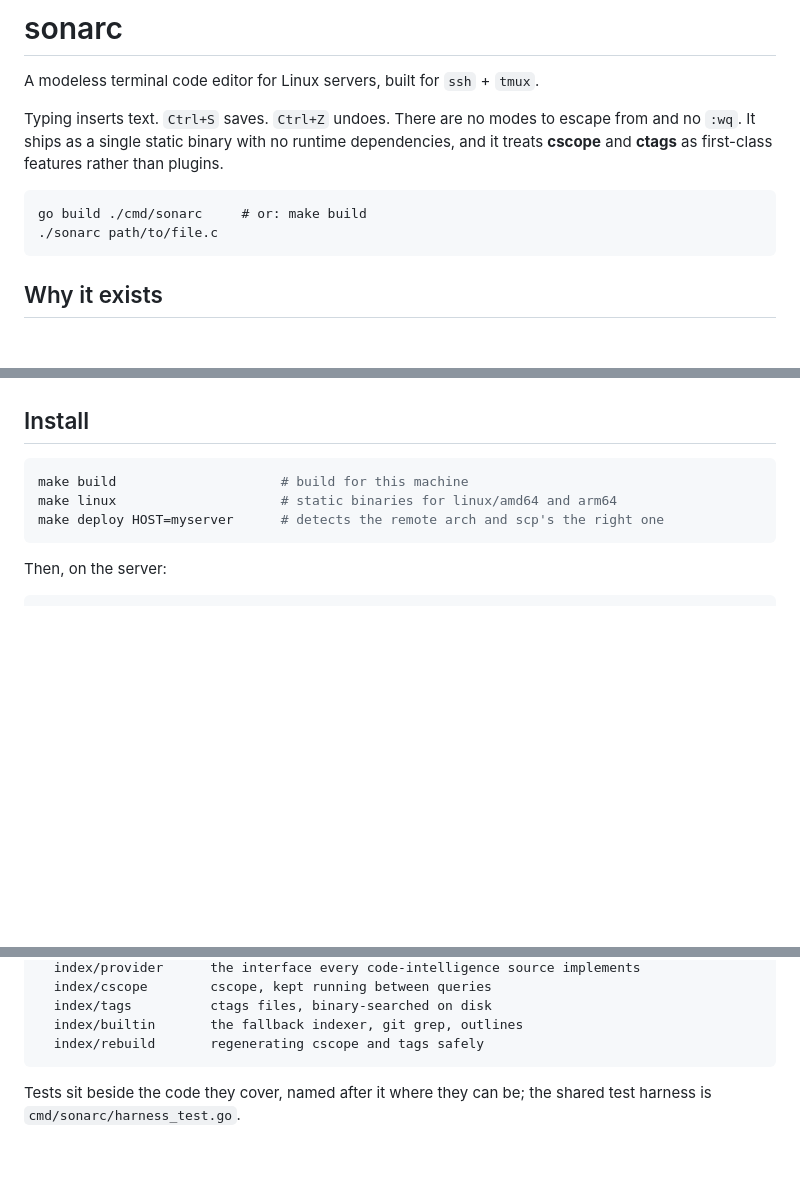
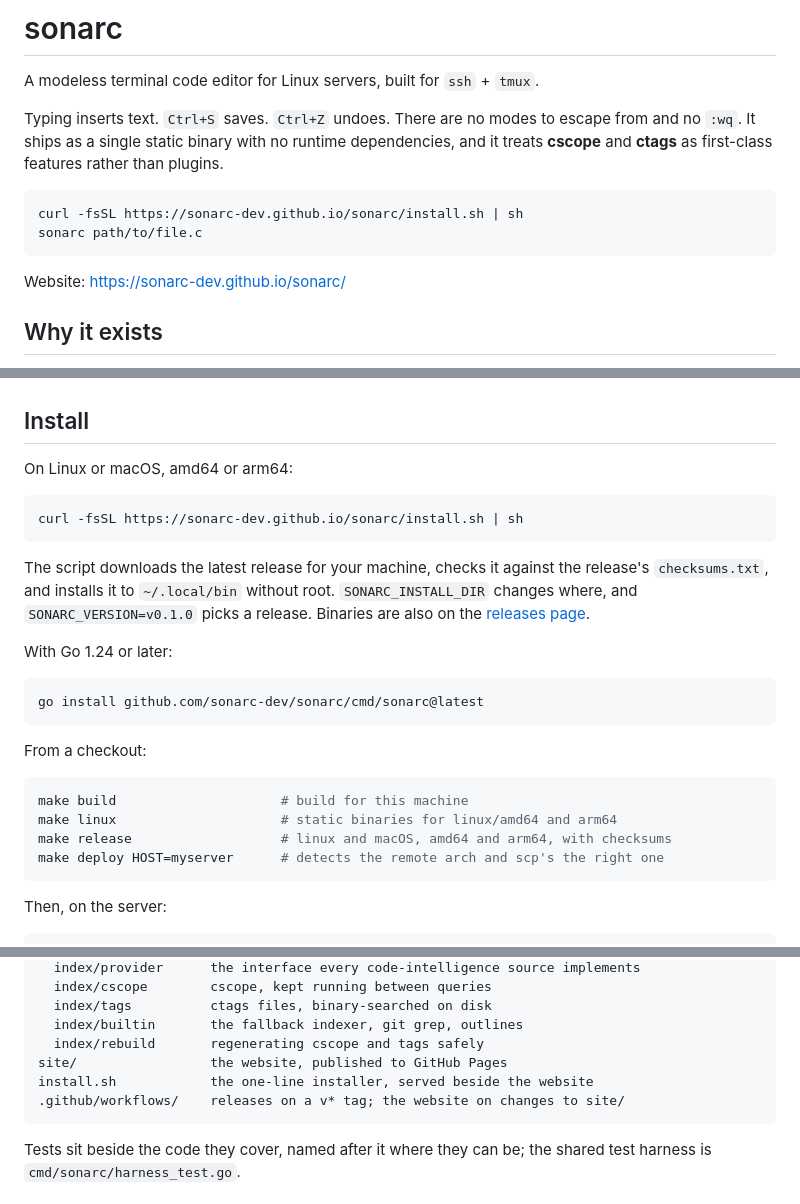
Before and after one commit to sonarc-dev/sonarc, a Markdown page: README.md, 3 parts joined by grey strips. Rendered like a GitHub page; blank space fills up the shorter version.

Commit message:
docs: lead the install section with the one-line installer

````diff
--- a/README.md
+++ b/README.md
@@ -7,10 +7,12 @@ escape from and no `:wq`. It ships as a single static binary with no runtime
 dependencies, and it treats **cscope** and **ctags** as first-class features
 rather than plugins.
 
+```sh
+curl -fsSL https://sonarc-dev.github.io/sonarc/install.sh | sh
+sonarc path/to/file.c
 ```
-go build ./cmd/sonarc     # or: make build
-./sonarc path/to/file.c
-```
+
+Website: <https://sonarc-dev.github.io/sonarc/>
 
 ## Why it exists
 
@@ -33,9 +35,30 @@ honest about what a terminal inside tmux can actually do.
 
 ## Install
 
+On Linux or macOS, amd64 or arm64:
+
+```sh
+curl -fsSL https://sonarc-dev.github.io/sonarc/install.sh | sh
+```
+
+The script downloads the latest release for your machine, checks it against
+the release's `checksums.txt`, and installs it to `~/.local/bin` without root.
+`SONARC_INSTALL_DIR` changes where, and `SONARC_VERSION=v0.1.0` picks a
+release. Binaries are also on the
+[releases page](https://github.com/sonarc-dev/sonarc/releases).
+
+With Go 1.24 or later:
+
+```sh
+go install github.com/sonarc-dev/sonarc/cmd/sonarc@latest
+```
+
+From a checkout:
+
 ```sh
 make build                     # build for this machine
 make linux                     # static binaries for linux/amd64 and arm64
+make release                   # linux and macOS, amd64 and arm64, with checksums
 make deploy HOST=myserver      # detects the remote arch and scp's the right one
 ```
 
@@ -366,6 +389,9 @@ internal/
   index/tags          ctags files, binary-searched on disk
   index/builtin       the fallback indexer, git grep, outlines
   index/rebuild       regenerating cscope and tags safely
+site/                 the website, published to GitHub Pages
+install.sh            the one-line installer, served beside the website
+.github/workflows/    releases on a v* tag; the website on changes to site/
 ```
 
 Tests sit beside the code they cover, named after it where they can be; the
````
